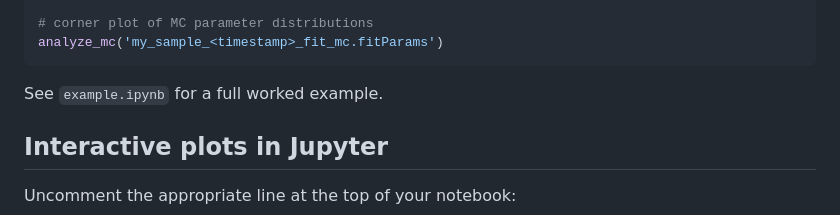
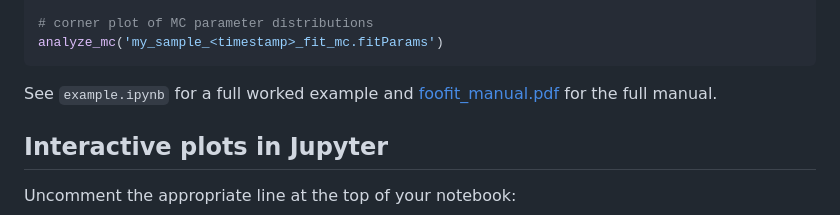
Before and after one commit to hgstei/foofit, a Markdown page: README.md, the part around the change. Drawn GitHub-style.

Commit message:
Link manual PDF in README
Co-Authored-By: Claude Sonnet 4.6 <noreply@anthropic.com>

````diff
--- a/README.md
+++ b/README.md
@@ -46,7 +46,7 @@ performFit_mc(si_ps_xrr, params2, fitFunc=xrr_parratt_fit,
 analyze_mc('my_sample_<timestamp>_fit_mc.fitParams')
 ```
 
-See `example.ipynb` for a full worked example.
+See `example.ipynb` for a full worked example and [foofit_manual.pdf](https://github.com/hgstei/foofit/blob/master/foofit_manual.pdf) for the full manual.
 
 ## Interactive plots in Jupyter
 
````
